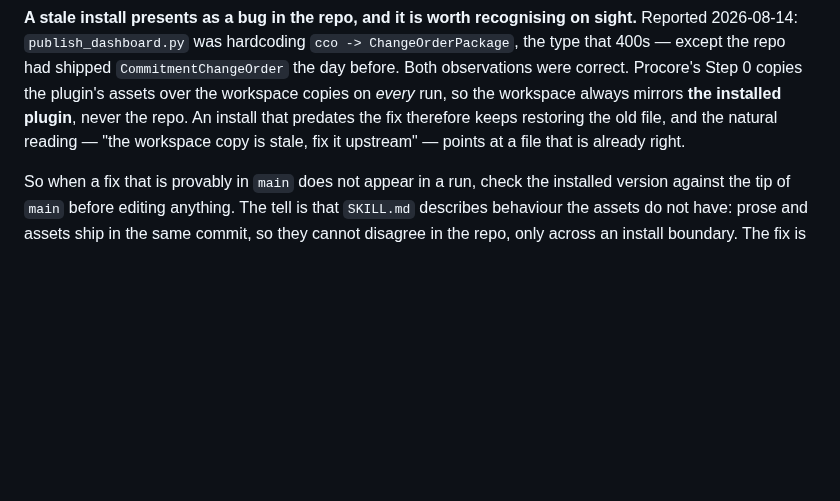
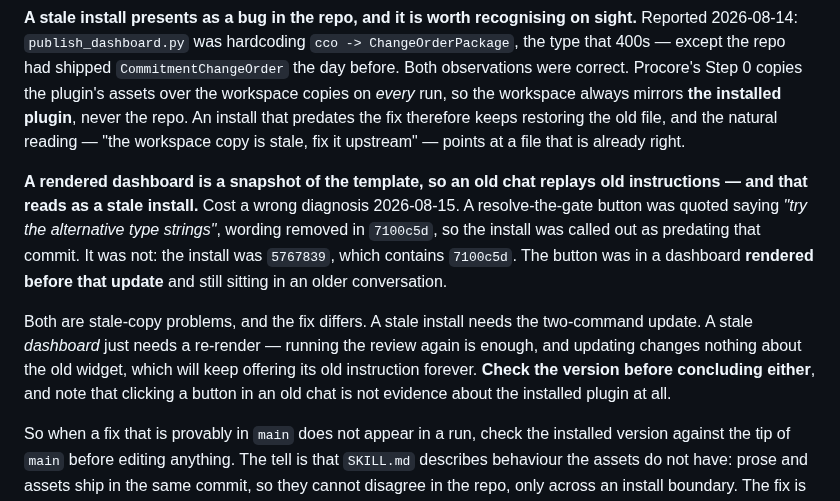
Before and after one commit to ssemwal-cdc/claude-sharables, a Markdown page: CLAUDE.md, the part around the change. GitHub-like rendering; blank space fills up the shorter version.

Commit message:
Distinguish a stale dashboard from a stale install
Cost a wrong diagnosis today. A resolve-the-gate button was quoted saying "try the
alternative type strings" - wording that 7100c5d removed - so the install was
called out as predating that commit. It was not. The install was 5767839, which
contains 7100c5d, and whose own button text is the redirect method. The quoted
button came from a dashboard rendered before that update and still sitting open in
an older conversation.

A rendered widget is a snapshot of the template at render time, so an old chat
replays old instructions indefinitely, and updating the plugin does nothing to it.
That makes it indistinguishable from a stale install by symptom while needing a
different fix - a re-render rather than the two-command update. Clicking a button
in an old chat is not evidence about the installed plugin at all.

Co-Authored-By: Claude Opus 5 <noreply@anthropic.com>
Claude-Session: https://claude.ai/code/session_01FkzhWvsqYKZ1TuUk429JvH

```diff
--- a/CLAUDE.md
+++ b/CLAUDE.md
@@ -903,6 +903,21 @@ that predates the fix therefore keeps restoring the old file, and the natural
 reading — "the workspace copy is stale, fix it upstream" — points at a file that
 is already right.
 
+**A rendered dashboard is a snapshot of the template, so an old chat replays old
+instructions — and that reads as a stale install.** Cost a wrong diagnosis
+2026-08-15. A resolve-the-gate button was quoted saying *"try the alternative type
+strings"*, wording removed in `7100c5d`, so the install was called out as
+predating that commit. It was not: the install was `5767839`, which contains
+`7100c5d`. The button was in a dashboard **rendered before that update** and still
+sitting in an older conversation.
+
+Both are stale-copy problems, and the fix differs. A stale install needs the
+two-command update. A stale *dashboard* just needs a re-render — running the
+review again is enough, and updating changes nothing about the old widget, which
+will keep offering its old instruction forever. **Check the version before
+concluding either**, and note that clicking a button in an old chat is not
+evidence about the installed plugin at all.
+
 So when a fix that is provably in `main` does not appear in a run, check the
 installed version against the tip of `main` before editing anything. The tell is
 that `SKILL.md` describes behaviour the assets do not have: prose and assets ship
```
